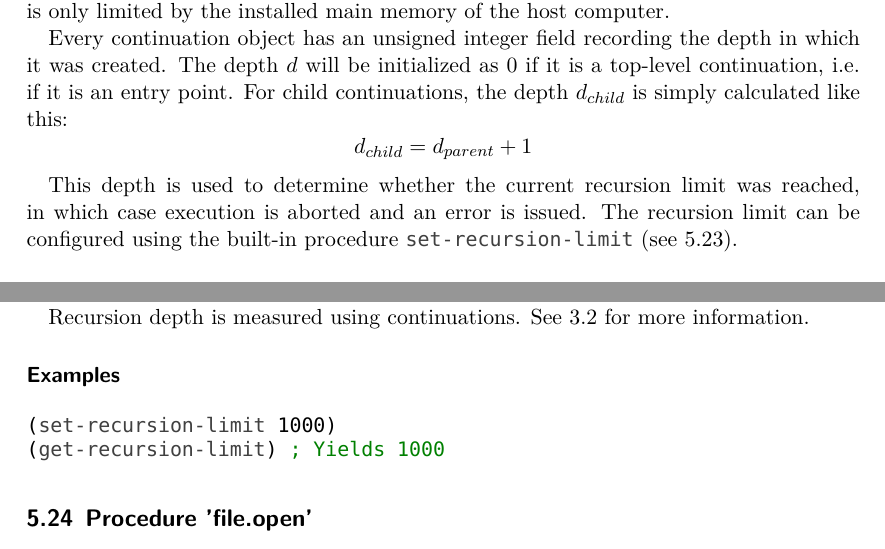
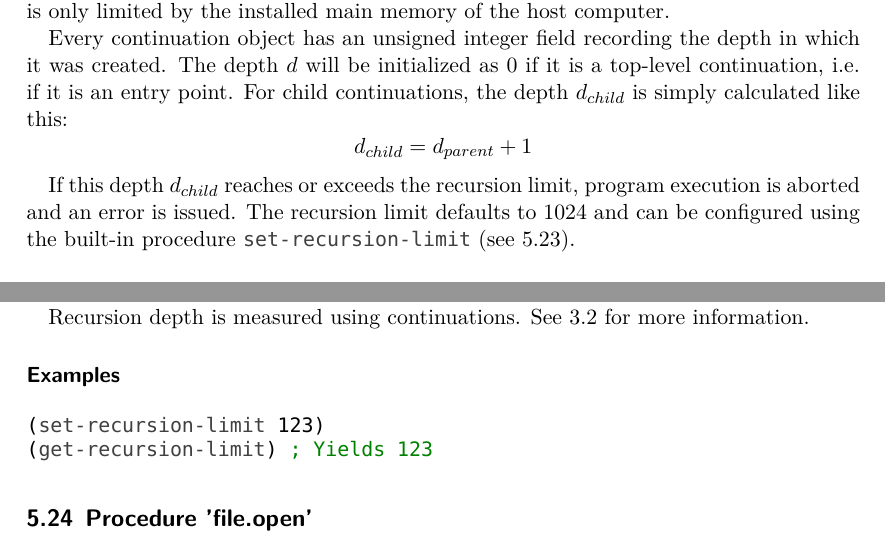
Before and after one commit to Manuzor/LispCpp, a LaTeX document (documents/documentation/documentation.tex, which reads documents/documentation/builtins/recursion-limit.tex): two parts of pages 4 and 18 of 20, joined at a grey line, cut so that both start at the same text. Compiled offline with XeLaTeX; a missing font is replaced by an installed copy or a similar font.

Commit message:
Improved documentation a bit. Fixed warnings on 32 bit

```diff
--- a/documents/documentation/builtins/recursion-limit.tex
+++ b/documents/documentation/builtins/recursion-limit.tex
@@ -13,12 +13,12 @@
 \end{description}
 
 \subsubsection*{Description}
-Gets or sets the current recursion limit. If \lstinline|set-recursion-limit| is called with an argument that is smaller than the current recursion depth, an error is issued. The default value is 1024.
+Gets or sets the current recursion limit. If \lstinline|set-recursion-limit| is called with an argument that is smaller than the current recursion depth, an error is issued. The default value is \recursionLimit{}.
 
 Recursion depth is measured using continuations. See \ref{continuations} for more information.
 
 \subsubsection*{Examples}
 \begin{lstlisting}
-(set-recursion-limit 1000)
-(get-recursion-limit) ; Yields 1000
+(set-recursion-limit 123)
+(get-recursion-limit) ; Yields 123
 \end{lstlisting}
--- a/documents/documentation/documentation.tex
+++ b/documents/documentation/documentation.tex
@@ -32,6 +32,7 @@
 \newcommand{\false}{\lstinline|\#f|}
 \newcommand{\true}{\lstinline|\#t|}
 \newcommand{\lisp}{Lisp}
+\newcommand{\recursionLimit}{1024}
 
 % Title Page
 \title{LispCpp\\
@@ -81,7 +82,7 @@
 
 	Every continuation object has an unsigned integer field recording the depth in which it was created. The depth $d$ will be initialized as 0 if it is a top-level continuation, i.e. if it is an entry point. For child continuations, the depth $d_{child}$ is simply calculated like this: $$d_{child}=d_{parent}+1$$
 
-	This depth is used to determine whether the current recursion limit was reached, in which case execution is aborted and an error is issued. The recursion limit can be configured using the built-in procedure \lstinline|set-recursion-limit| (see \ref{builtins/recursion-limit}).
+	If this depth $d_{child}$ reaches or exceeds the recursion limit, program execution is aborted and an error is issued. The recursion limit defaults to \recursionLimit{} and can be configured using the built-in procedure \lstinline|set-recursion-limit| (see \ref{builtins/recursion-limit}).
 
 \subsection{Numbers}
 \label{numbers}
```
Also changed, not shown: documents/documentation/documentation.tex (4 more changed lines), 4 other files.
